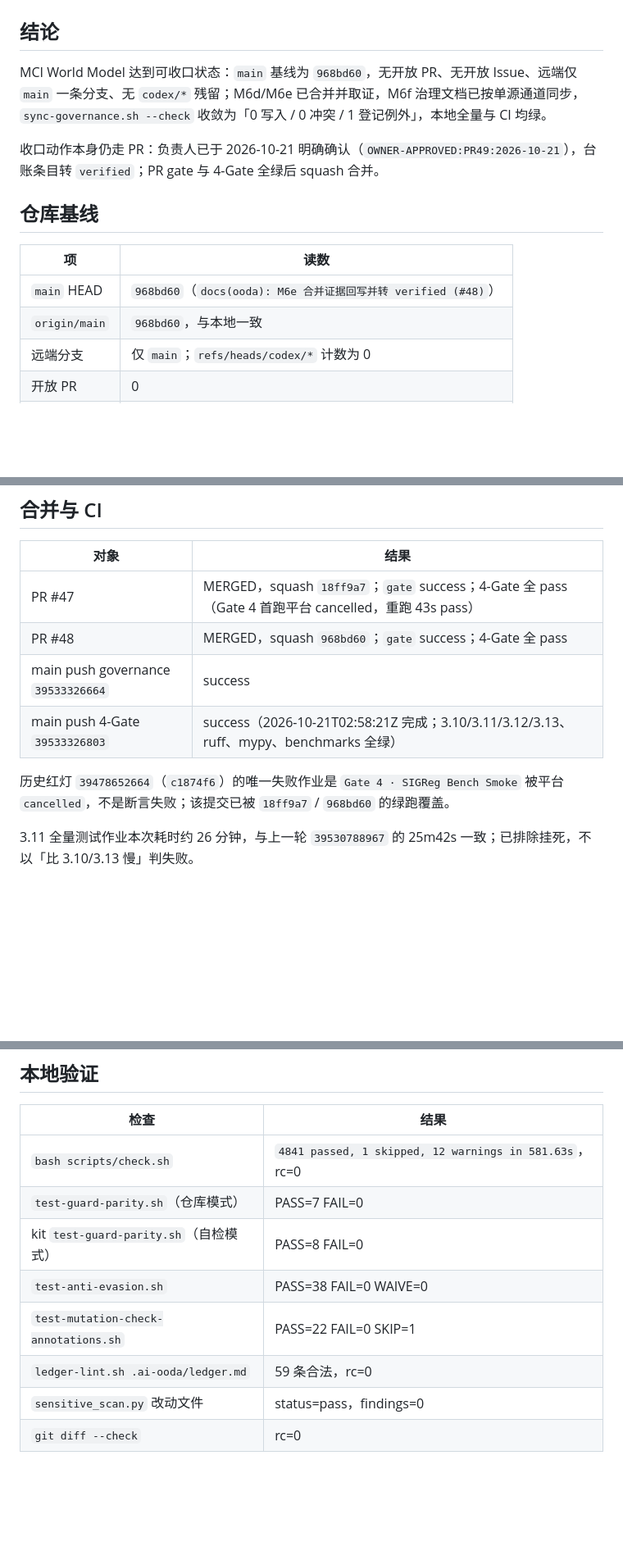
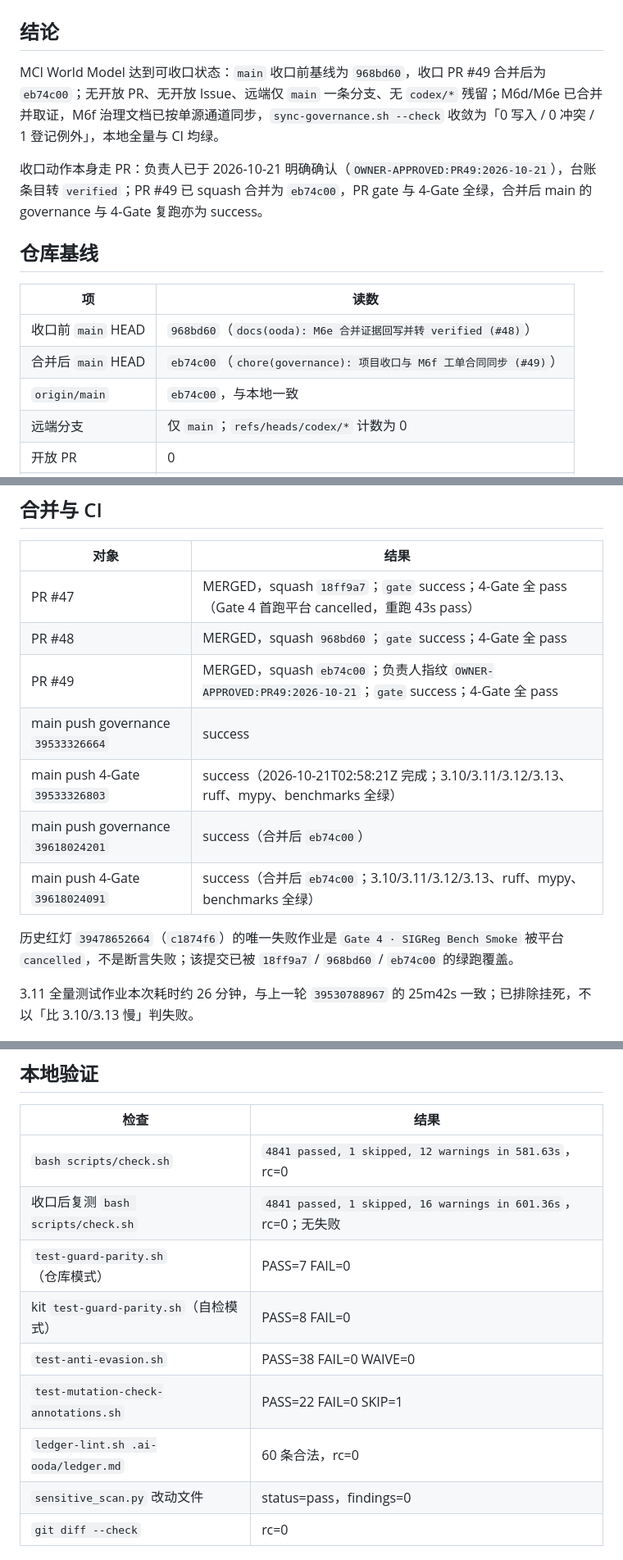
Before and after one commit to sandysu737-source/MCI-world-Model, a Markdown page: .ai-ooda/evidence/project-closeout-20261021.md, 3 parts joined by grey strips. Shown at 82% size. Rendered like a GitHub page; blank space fills up the shorter version.

Commit message:
docs(ooda): 补记 PR49 合并后收口证据 (#50)

```diff
--- a/.ai-ooda/evidence/project-closeout-20261021.md
+++ b/.ai-ooda/evidence/project-closeout-20261021.md
@@ -2,16 +2,17 @@
 
 ## 结论
 
-MCI World Model 达到可收口状态：`main` 基线为 `968bd60`，无开放 PR、无开放 Issue、远端仅 `main` 一条分支、无 `codex/*` 残留；M6d/M6e 已合并并取证，M6f 治理文档已按单源通道同步，`sync-governance.sh --check` 收敛为「0 写入 / 0 冲突 / 1 登记例外」，本地全量与 CI 均绿。
+MCI World Model 达到可收口状态：`main` 收口前基线为 `968bd60`，收口 PR #49 合并后为 `eb74c00`；无开放 PR、无开放 Issue、远端仅 `main` 一条分支、无 `codex/*` 残留；M6d/M6e 已合并并取证，M6f 治理文档已按单源通道同步，`sync-governance.sh --check` 收敛为「0 写入 / 0 冲突 / 1 登记例外」，本地全量与 CI 均绿。
 
-收口动作本身仍走 PR：负责人已于 2026-10-21 明确确认（`OWNER-APPROVED:PR49:2026-10-21`），台账条目转 `verified`；PR gate 与 4-Gate 全绿后 squash 合并。
+收口动作本身走 PR：负责人已于 2026-10-21 明确确认（`OWNER-APPROVED:PR49:2026-10-21`），台账条目转 `verified`；PR #49 已 squash 合并为 `eb74c00`，PR gate 与 4-Gate 全绿，合并后 main 的 governance 与 4-Gate 复跑亦为 success。
 
 ## 仓库基线
 
 | 项 | 读数 |
 |---|---|
-| `main` HEAD | `968bd60`（`docs(ooda): M6e 合并证据回写并转 verified (#48)`） |
-| `origin/main` | `968bd60`，与本地一致 |
+| 收口前 `main` HEAD | `968bd60`（`docs(ooda): M6e 合并证据回写并转 verified (#48)`） |
+| 合并后 `main` HEAD | `eb74c00`（`chore(governance): 项目收口与 M6f 工单合同同步 (#49)`） |
+| `origin/main` | `eb74c00`，与本地一致 |
 | 远端分支 | 仅 `main`；`refs/heads/codex/*` 计数为 0 |
 | 开放 PR | 0 |
 | 开放 Issue | 0 |
@@ -23,10 +24,13 @@ MCI World Model 达到可收口状态：`main` 基线为 `968bd60`，无开放 P
 |---|---|
 | PR #47 | MERGED，squash `18ff9a7`；`gate` success；4-Gate 全 pass（Gate 4 首跑平台 cancelled，重跑 43s pass） |
 | PR #48 | MERGED，squash `968bd60`；`gate` success；4-Gate 全 pass |
+| PR #49 | MERGED，squash `eb74c00`；负责人指纹 `OWNER-APPROVED:PR49:2026-10-21`；`gate` success；4-Gate 全 pass |
 | main push governance `39533326664` | success |
 | main push 4-Gate `39533326803` | success（2026-10-21T02:58:21Z 完成；3.10/3.11/3.12/3.13、ruff、mypy、benchmarks 全绿） |
+| main push governance `39618024201` | success（合并后 `eb74c00`） |
+| main push 4-Gate `39618024091` | success（合并后 `eb74c00`；3.10/3.11/3.12/3.13、ruff、mypy、benchmarks 全绿） |
 
-历史红灯 `39478652664`（`c1874f6`）的唯一失败作业是 `Gate 4 · SIGReg Bench Smoke` 被平台 `cancelled`，不是断言失败；该提交已被 `18ff9a7` / `968bd60` 的绿跑覆盖。
+历史红灯 `39478652664`（`c1874f6`）的唯一失败作业是 `Gate 4 · SIGReg Bench Smoke` 被平台 `cancelled`，不是断言失败；该提交已被 `18ff9a7` / `968bd60` / `eb74c00` 的绿跑覆盖。
 
 3.11 全量测试作业本次耗时约 26 分钟，与上一轮 `39530788967` 的 25m42s 一致；已排除挂死，不以「比 3.10/3.13 慢」判失败。
 
@@ -47,11 +51,12 @@ kit 单源 HEAD 为 `7e91854`（`feat(governance): 固化工单合同与执行
 | 检查 | 结果 |
 |---|---|
 | `bash scripts/check.sh` | `4841 passed, 1 skipped, 12 warnings in 581.63s`，rc=0 |
+| 收口后复测 `bash scripts/check.sh` | `4841 passed, 1 skipped, 16 warnings in 601.36s`，rc=0；无失败 |
 | `test-guard-parity.sh`（仓库模式） | PASS=7 FAIL=0 |
 | kit `test-guard-parity.sh`（自检模式） | PASS=8 FAIL=0 |
 | `test-anti-evasion.sh` | PASS=38 FAIL=0 WAIVE=0 |
 | `test-mutation-check-annotations.sh` | PASS=22 FAIL=0 SKIP=1 |
-| `ledger-lint.sh .ai-ooda/ledger.md` | 59 条合法，rc=0 |
+| `ledger-lint.sh .ai-ooda/ledger.md` | 60 条合法，rc=0 |
 | `sensitive_scan.py` 改动文件 | status=pass，findings=0 |
 | `git diff --check` | rc=0 |
 
```
Also changed, not shown: other parts of .ai-ooda/evidence/project-closeout-20261021.md (+1 -1 lines), .ai-ooda/ledger.md (+1 -1 lines).
